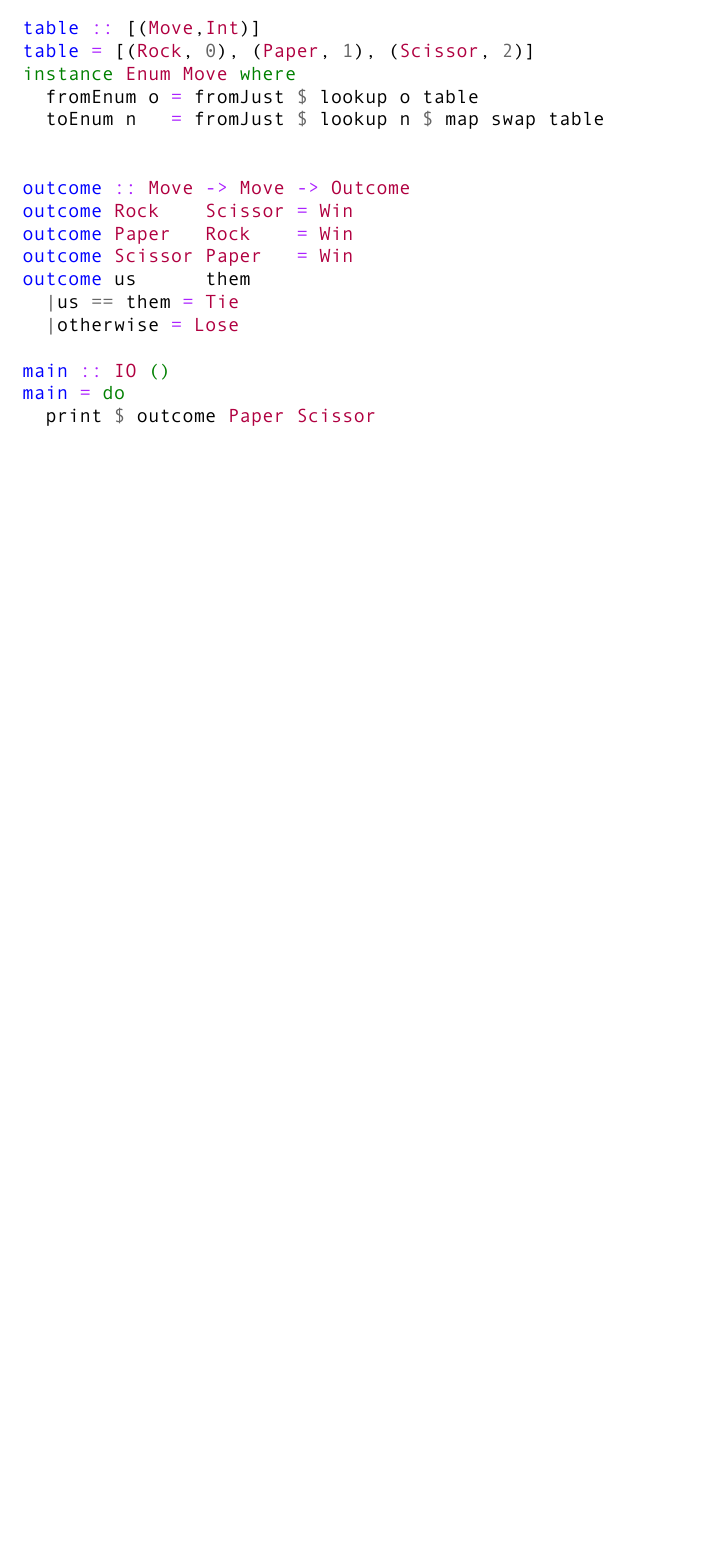
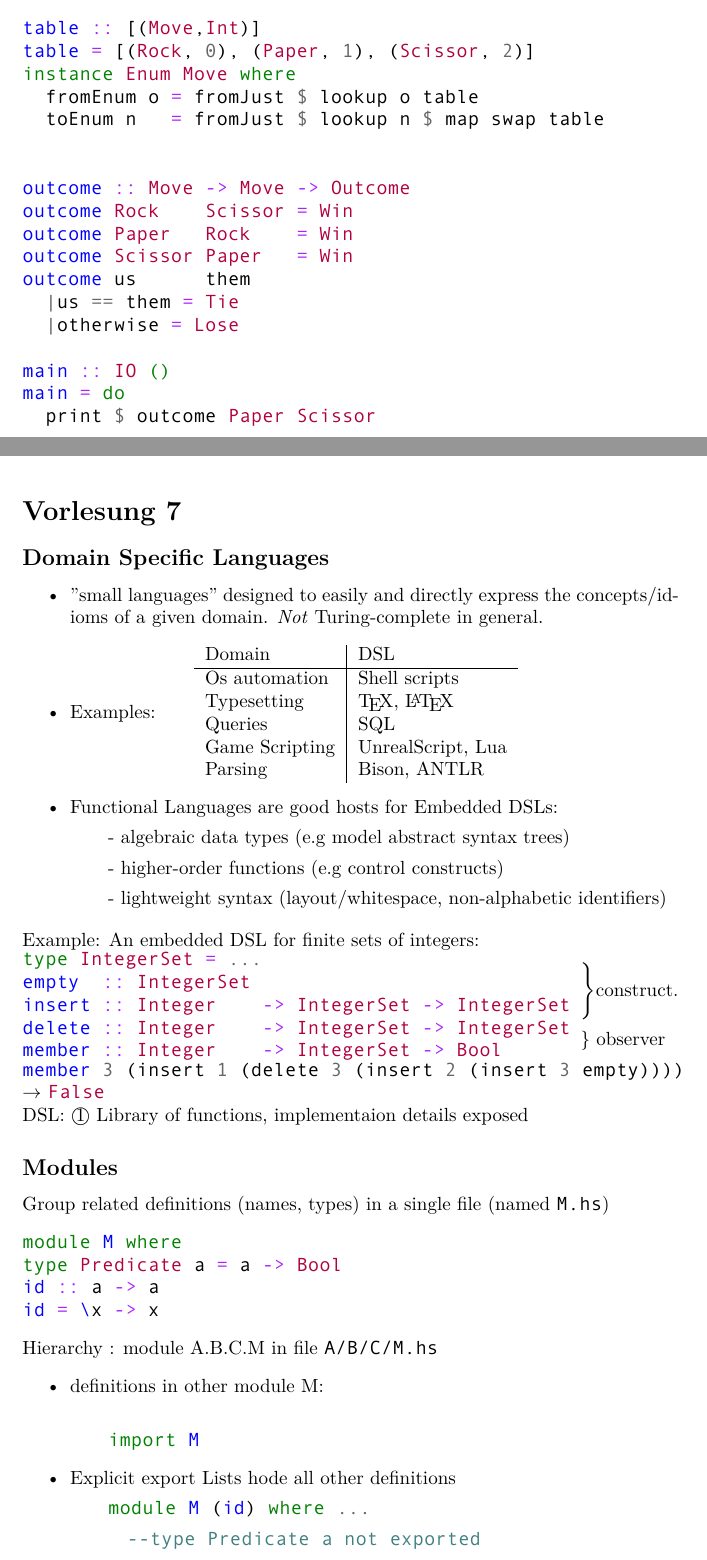
Before and after one commit to FinnIckler/Functional-Programming-WS1516, a LaTeX document (Mitschrieb.tex): part of page 28 of 28 before the commit and two parts of pages 28 and 29 of 32 after it, the two joined at a grey line, cut so that both start at the same text, the shorter picture padded with empty space. The pictures show the PDF file Mitschrieb.pdf that the author committed with the source.

Commit message:
Vorlesung 7

```diff
--- a/Mitschrieb.tex
+++ b/Mitschrieb.tex
@@ -724,3 +724,57 @@ data T @$a_1$@ @$a_2$@ ... @$a_n$@ = ...
 \end{minted}
 \end{itemize}
 \inputminted{Haskell}{RockPaperScissor-deriving.hs}
+\clearpage
+\section{Vorlesung 7}
+\subsection{Domain Specific Languages}
+\begin{itemize}
+\item ''small languages'' designed to easily and directly express the concepts/idioms of a given domain. \emph{Not} Turing-complete in general.
+\item Examples:\qquad
+\begin{tabular}{l|l}
+	Domain         & DSL               \\ \hline
+	Os automation  & Shell scripts     \\
+	Typesetting    & \TeX, \LaTeX      \\
+	Queries        & SQL               \\
+	Game Scripting & UnrealScript, Lua \\
+	Parsing        & Bison, ANTLR
+\end{tabular}
+\item Functional Languages are good hosts for Embedded DSLs:
+\subitem- algebraic data types (e.g model abstract syntax trees)
+\subitem- higher-order functions (e.g control constructs)
+\subitem- lightweight syntax (layout/whitespace, non-alphabetic identifiers)
+\end{itemize}
+Example: An embedded DSL for finite sets of integers:\\
+\begin{minipage}{.85\textwidth}
+\begin{minted}{Haskell}
+type IntegerSet = ...
+empty  :: IntegerSet
+insert :: Integer    -> IntegerSet -> IntegerSet
+delete :: Integer    -> IntegerSet -> IntegerSet
+member :: Integer    -> IntegerSet -> Bool
+\end{minted}
+\end{minipage}%
+\begin{minipage}{.15\textwidth}
+$\Biggl\} $construct.\\ \ \\
+$\}$ observer
+\end{minipage}\\
+\Haskell{member 3 (insert 1 (delete 3 (insert 2 (insert 3 empty))))} $\rightarrow$ \Haskell{False}\\
+DSL: \textcircled{1} Library of functions, implementaion details exposed
+\begin{listing}[h!]
+\caption{library-exposed.hs}
+\inputminted{Haskell}{library-exposed.hs}
+\end{listing}
+\subsection{Modules}
+Group related definitions (names, types) in a single file (named \verb|M.hs|)
+\begin{minted}{Haskell}
+module M where
+type Predicate a = a -> Bool
+id :: a -> a
+id = \x -> x
+\end{minted}
+Hierarchy : module A.B.C.M in file \verb|A/B/C/M.hs|
+\begin{itemize}
+\item definitions in other module M:\\
+\subitem \Haskell{import M}
+\item Explicit export Lists hode all other definitions
+\subitem \Haskell{module M (id) where ...}
+\subsubitem \Haskell{--type Predicate a not exported}
@@ -726,0 +784 @@ data T @$a_1$@ @$a_2$@ ... @$a_n$@ = ...
+\subitem \Haskell{leaf :: a -> Rose a}
```
Also changed, not shown: Mitschrieb.pdf, Mitschrieb.tex (36 more changed lines).
